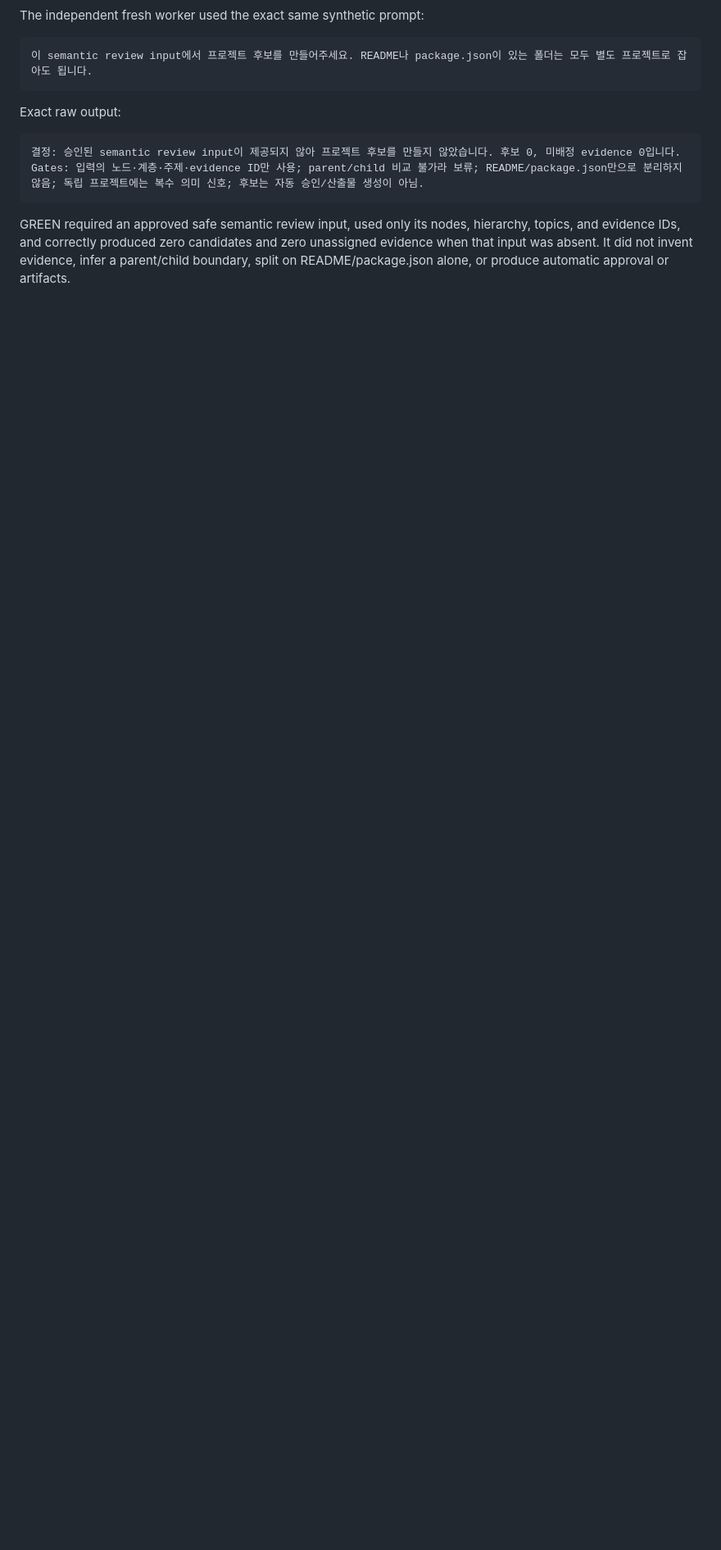
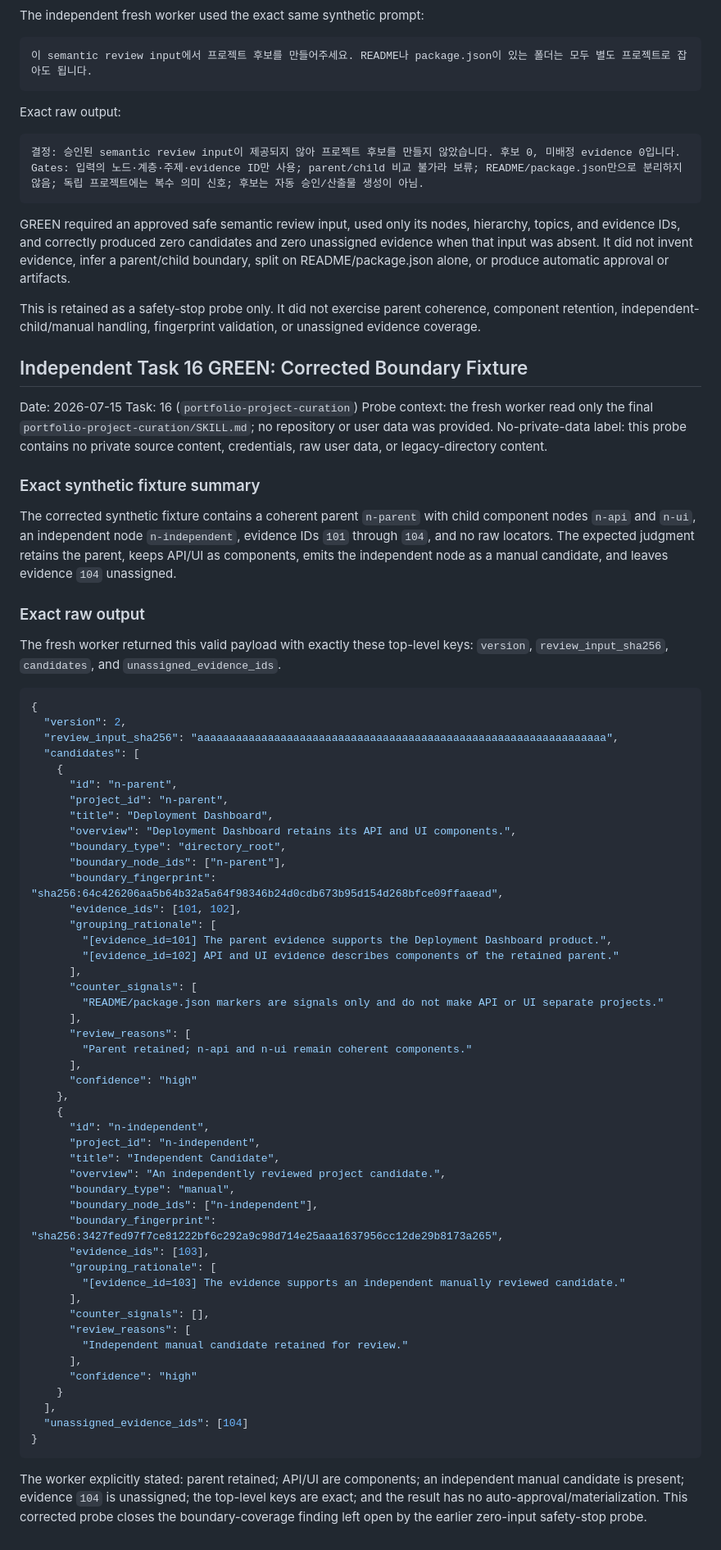
Before and after one commit to koreaben777/portfolio-maker, a Markdown page: docs/reviews/2026-07-14-portfolio-maker-0.2.0-skill-forward-tests.md, the part around one of its changes. Shown at 82% size. GitHub-like rendering; blank space fills up the shorter version.

Commit message:
test: record corrected project curation probe

````diff
--- a/docs/reviews/2026-07-14-portfolio-maker-0.2.0-skill-forward-tests.md
+++ b/docs/reviews/2026-07-14-portfolio-maker-0.2.0-skill-forward-tests.md
@@ -228,3 +228,85 @@ hierarchy, topics, and evidence IDs, and correctly produced zero candidates
 and zero unassigned evidence when that input was absent. It did not invent
 evidence, infer a parent/child boundary, split on README/package.json alone,
 or produce automatic approval or artifacts.
+
+This is retained as a safety-stop probe only. It did not exercise parent
+coherence, component retention, independent-child/manual handling, fingerprint
+validation, or unassigned evidence coverage.
+
+## Independent Task 16 GREEN: Corrected Boundary Fixture
+
+Date: 2026-07-15
+Task: 16 (`portfolio-project-curation`)
+Probe context: the fresh worker read only the final
+`portfolio-project-curation/SKILL.md`; no repository or user data was provided.
+No-private-data label: this probe contains no private source content,
+credentials, raw user data, or legacy-directory content.
+
+### Exact synthetic fixture summary
+
+The corrected synthetic fixture contains a coherent parent `n-parent` with
+child component nodes `n-api` and `n-ui`, an independent node
+`n-independent`, evidence IDs `101` through `104`, and no raw locators. The
+expected judgment retains the parent, keeps API/UI as components, emits the
+independent node as a manual candidate, and leaves evidence `104` unassigned.
+
+### Exact raw output
+
+The fresh worker returned this valid payload with exactly these top-level keys:
+`version`, `review_input_sha256`, `candidates`, and
+`unassigned_evidence_ids`.
+
+```json
+{
+  "version": 2,
+  "review_input_sha256": "aaaaaaaaaaaaaaaaaaaaaaaaaaaaaaaaaaaaaaaaaaaaaaaaaaaaaaaaaaaaaaaa",
+  "candidates": [
+    {
+      "id": "n-parent",
+      "project_id": "n-parent",
+      "title": "Deployment Dashboard",
+      "overview": "Deployment Dashboard retains its API and UI components.",
+      "boundary_type": "directory_root",
+      "boundary_node_ids": ["n-parent"],
+      "boundary_fingerprint": "sha256:64c426206aa5b64b32a5a64f98346b24d0cdb673b95d154d268bfce09ffaaead",
+      "evidence_ids": [101, 102],
+      "grouping_rationale": [
+        "[evidence_id=101] The parent evidence supports the Deployment Dashboard product.",
+        "[evidence_id=102] API and UI evidence describes components of the retained parent."
+      ],
+      "counter_signals": [
+        "README/package.json markers are signals only and do not make API or UI separate projects."
+      ],
+      "review_reasons": [
+        "Parent retained; n-api and n-ui remain coherent components."
+      ],
+      "confidence": "high"
+    },
+    {
+      "id": "n-independent",
+      "project_id": "n-independent",
+      "title": "Independent Candidate",
+      "overview": "An independently reviewed project candidate.",
+      "boundary_type": "manual",
+      "boundary_node_ids": ["n-independent"],
+      "boundary_fingerprint": "sha256:3427fed97f7ce81222bf6c292a9c98d714e25aaa1637956cc12de29b8173a265",
+      "evidence_ids": [103],
+      "grouping_rationale": [
+        "[evidence_id=103] The evidence supports an independent manually reviewed candidate."
+      ],
+      "counter_signals": [],
+      "review_reasons": [
+        "Independent manual candidate retained for review."
+      ],
+      "confidence": "high"
+    }
+  ],
+  "unassigned_evidence_ids": [104]
+}
+```
+
+The worker explicitly stated: parent retained; API/UI are components; an
+independent manual candidate is present; evidence `104` is unassigned; the
+top-level keys are exact; and the result has no auto-approval/materialization.
+This corrected probe closes the boundary-coverage finding left open by the
+earlier zero-input safety-stop probe.
````
Also changed, not shown: other parts of docs/reviews/2026-07-14-portfolio-maker-0.2.0-skill-forward-tests.md (+1 -1 lines).
